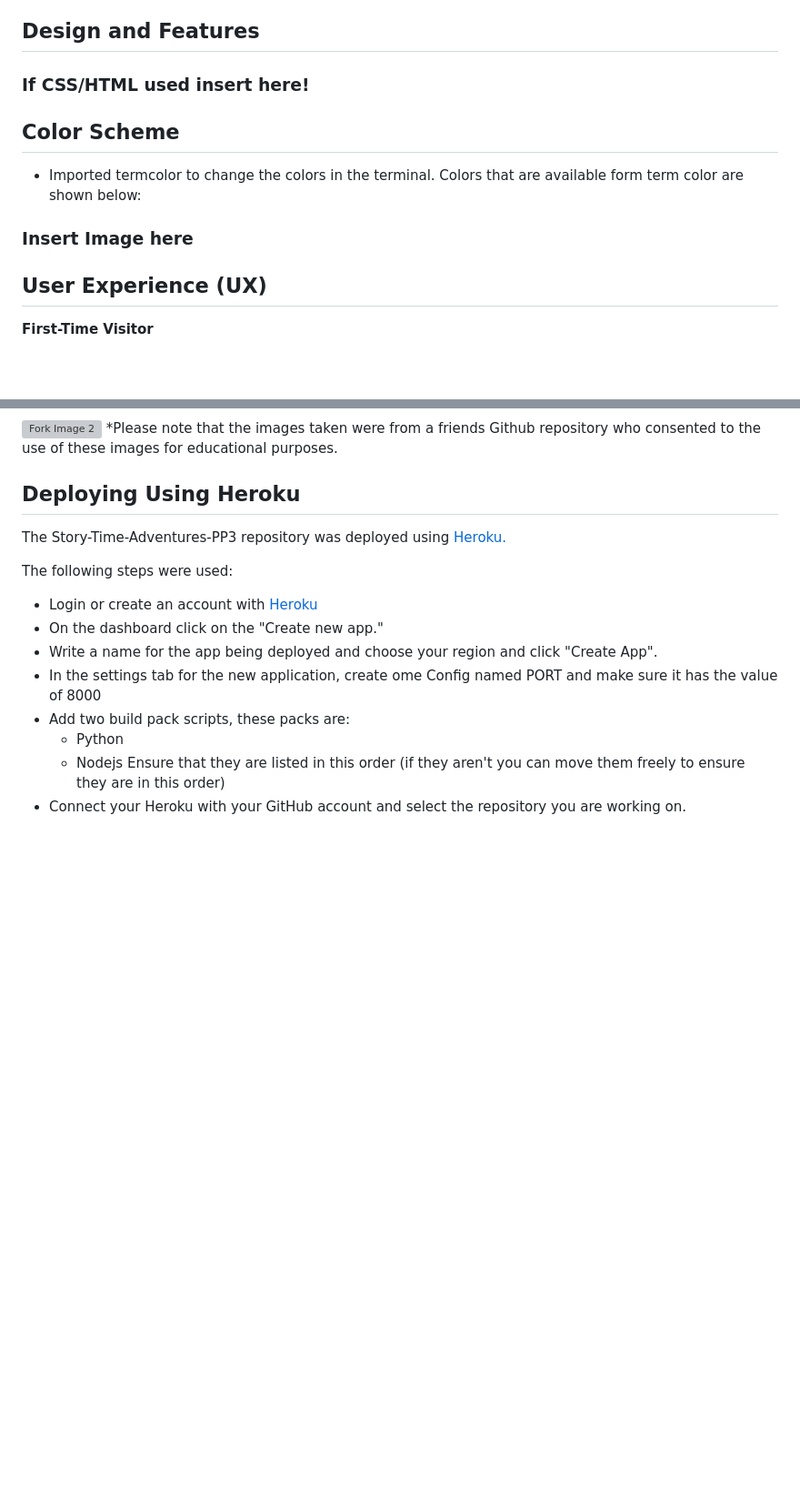
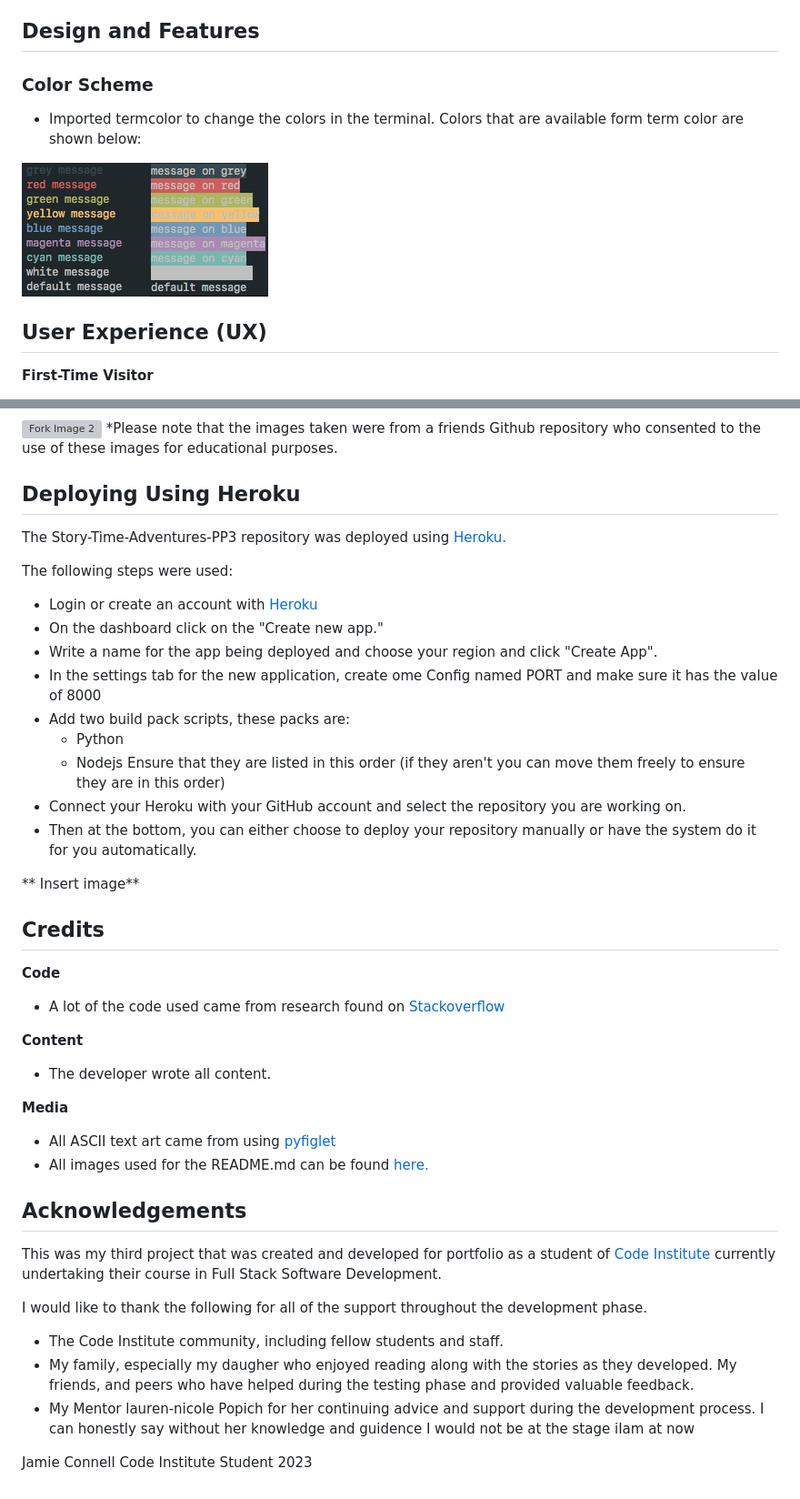
Before and after one commit to GreenNinjaBoy/Story-Time-Adventures-PP3, a Markdown page: README.md, 2 parts joined by grey strips. Shown at 91% size. Rendered like a GitHub page; blank space fills up the shorter version; grey boxes are pictures that could not be loaded.

```diff
--- a/README.md
+++ b/README.md
@@ -82,13 +84,11 @@ With that I decided have my target audience be parents with children aged 3-10,
 
 ## Design and Features
 
-### If CSS/HTML used insert here!
-
-## Color Scheme
+### Color Scheme
 
  - Imported termcolor to change the colors in the terminal. Colors that are available form term color are shown below:
 
-### Insert Image here
+![termcolor options](https://github.com/GreenNinjaBoy/Story-Time-Adventures-PP3/blob/main/assets/readme-images/termcolorpalette.png?raw=true)
 
 
 ## User Experience (UX)
@@ -201,3 +235,34 @@ The following steps were used:
 	 - Nodejs
 	Ensure that they are listed in this order (if they aren't you can move them freely to ensure they are in this order)
 - Connect your Heroku with your GitHub account and select the repository you are working on.
+- Then at the bottom, you can either choose to deploy your repository manually or have the system do it for you automatically.
+
+
+** Insert image**
+
+## Credits
+
+**Code**
+
+ - A lot of the code used came from research found on [Stackoverflow](https://stackoverflow.com/)
+
+**Content**
+
+ - The developer wrote all content.
+
+**Media**
+
+ - All ASCII text art came from using [pyfiglet](https://pypi.org/project/pyfiglet/0.7/)
+ - All images used for the README.md can be found [here.](https://github.com/GreenNinjaBoy/Story-Time-Adventures-PP3/tree/main/assets/readme-images)
+
+## Acknowledgements
+
+This was my third project that was created and developed for portfolio as a student of  [Code Institute](https://codeinstitute.net/)  currently undertaking their course in Full Stack Software Development.
+
+I would like to thank the following for all of the support throughout the development phase.
+
+-   The Code Institute community, including fellow students and staff.
+-   My family, especially my daugher who enjoyed reading along with the stories as they developed. My friends, and peers who have helped during the testing phase and provided valuable feedback.
+-   My Mentor lauren-nicole Popich for her continuing advice and support during the development process. I can honestly say without her knowledge and guidence I would not be at the stage iIam at now
+
+Jamie Connell Code Institute Student 2023
```
Also changed, not shown: other parts of README.md (+46 -10 lines).
